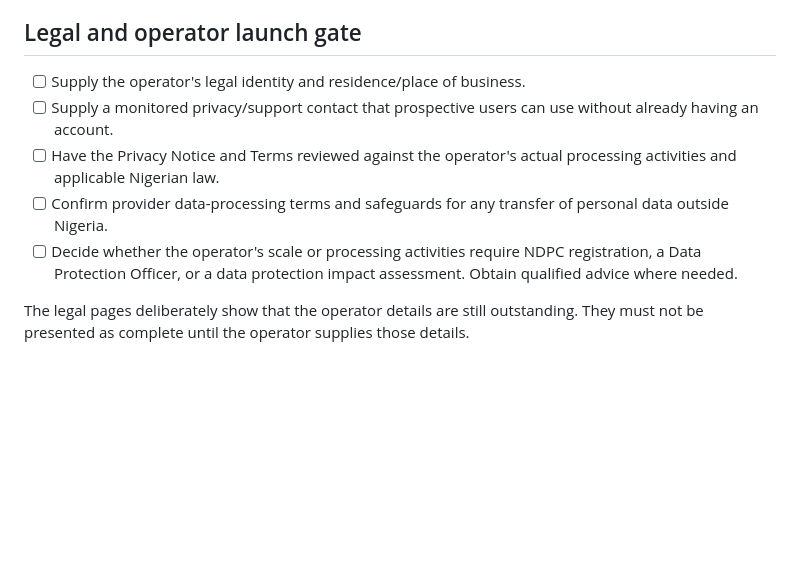
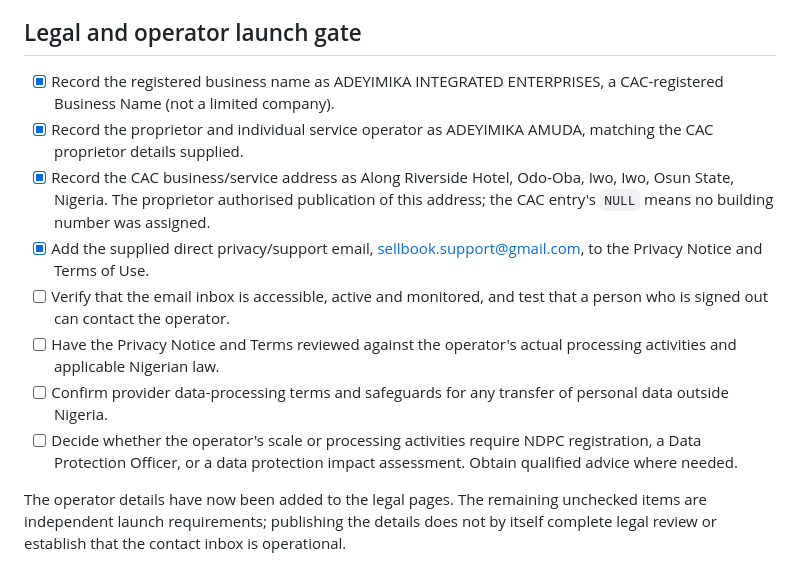
Before and after one commit to aamuda34/MySalesBook, a Markdown page: docs/public-launch-checklist.md, the part around the change. GitHub-like rendering; blank space fills up the shorter version.

Commit message:
Update Sellbook public launch legal gate

```diff
--- a/docs/public-launch-checklist.md
+++ b/docs/public-launch-checklist.md
@@ -39,10 +39,13 @@ The active migration files whose timestamps differed from the live Supabase hist
 
 ## Legal and operator launch gate
 
-- [ ] Supply the operator's legal identity and residence/place of business.
-- [ ] Supply a monitored privacy/support contact that prospective users can use without already having an account.
+- [x] Record the registered business name as ADEYIMIKA INTEGRATED ENTERPRISES, a CAC-registered Business Name (not a limited company).
+- [x] Record the proprietor and individual service operator as ADEYIMIKA AMUDA, matching the CAC proprietor details supplied.
+- [x] Record the CAC business/service address as Along Riverside Hotel, Odo-Oba, Iwo, Iwo, Osun State, Nigeria. The proprietor authorised publication of this address; the CAC entry's `NULL` means no building number was assigned.
+- [x] Add the supplied direct privacy/support email, sellbook.support@gmail.com, to the Privacy Notice and Terms of Use.
+- [ ] Verify that the email inbox is accessible, active and monitored, and test that a person who is signed out can contact the operator.
 - [ ] Have the Privacy Notice and Terms reviewed against the operator's actual processing activities and applicable Nigerian law.
 - [ ] Confirm provider data-processing terms and safeguards for any transfer of personal data outside Nigeria.
 - [ ] Decide whether the operator's scale or processing activities require NDPC registration, a Data Protection Officer, or a data protection impact assessment. Obtain qualified advice where needed.
 
-The legal pages deliberately show that the operator details are still outstanding. They must not be presented as complete until the operator supplies those details.
+The operator details have now been added to the legal pages. The remaining unchecked items are independent launch requirements; publishing the details does not by itself complete legal review or establish that the contact inbox is operational.
```
